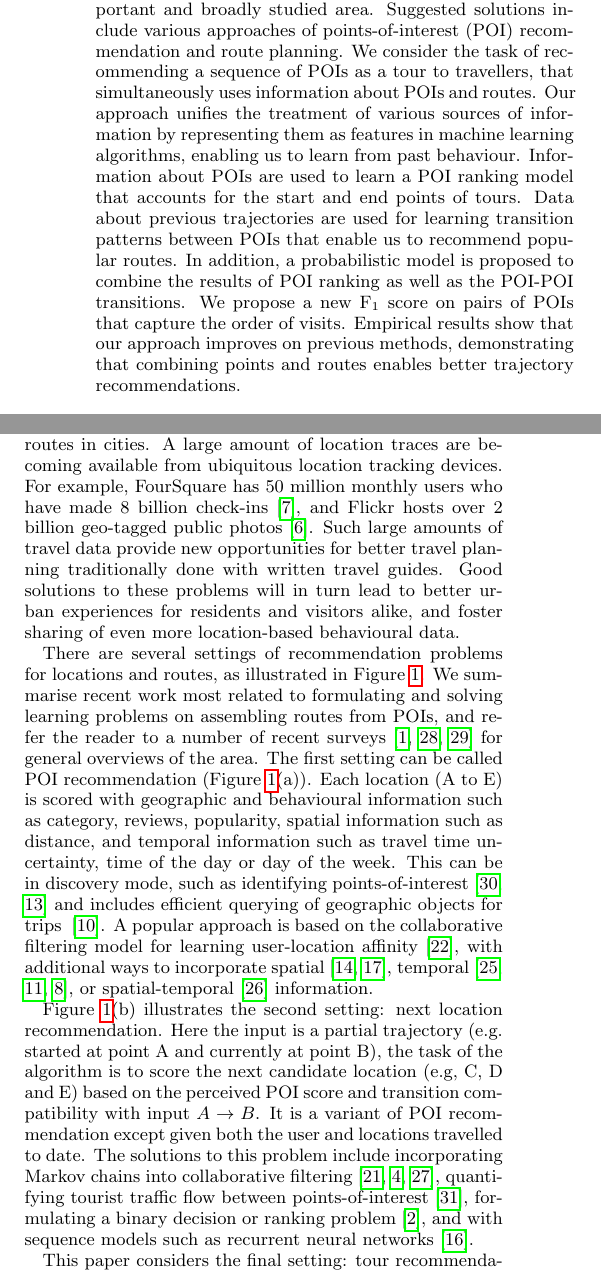
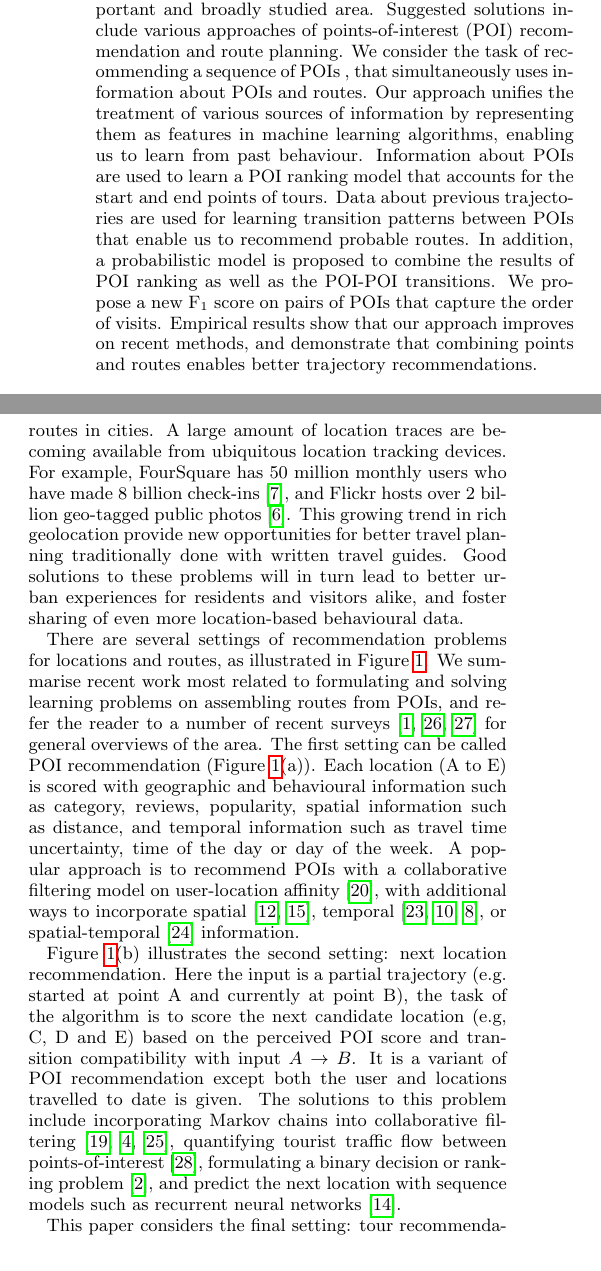
Before and after one commit to chengsoonong/digbeta, a LaTeX paper (tour/cikm16/main.tex, which reads tour/cikm16/0.abstract.tex, tour/cikm16/1.introduction.tex, tour/cikm16/2.relatedwork.tex): two parts of the columns of page 1 of 9, joined at a grey line, cut so that both start at the same text. Compiled offline with pdfLaTeX.

Commit message:
edits to the first sec

```diff
--- a/tour/cikm16/0.abstract.tex
+++ b/tour/cikm16/0.abstract.tex
@@ -3,20 +3,21 @@
 The problem of recommending tours to travellers is an important and broadly studied area.
 Suggested solutions include various approaches of points-of-interest (POI)
 recommendation and route planning.
-We consider the task of recommending a sequence of POIs as a tour
-to travellers, that simultaneously uses information about POIs and routes.
+We consider the task of recommending a sequence of POIs
+%as a tour to travellers
+, that simultaneously uses information about POIs and routes.
 Our approach unifies the treatment of various sources of information
 by representing them as features in machine learning algorithms, enabling us to
 learn from past behaviour. %without specialised treatment of spatial, temporal or social information.
 Information about POIs are used to learn a POI ranking model
 that accounts for the start and end points of tours.
 Data about previous trajectories are used for learning transition patterns between POIs that
-enable us to recommend popular routes.
+enable us to recommend probable routes.
 In addition, a probabilistic model is proposed
 %and a Structured Support Vector Machine are used
 to combine the results of POI ranking as well as the POI-POI transitions.
 We propose a new F$_1$ score on pairs of POIs
 that capture the order of visits.
 Empirical results show that our approach improves on
-previous methods, demonstrating that
+recent methods, and demonstrate that
 combining points and routes enables better trajectory recommendations.
--- a/tour/cikm16/1.introduction.tex
+++ b/tour/cikm16/1.introduction.tex
@@ -26,7 +26,9 @@ has 50 million monthly users who have made 8 billion check-ins~\cite{4sq},
 and Flickr
 %, the online photo-sharing site,
 hosts over 2 billion geo-tagged public photos~\cite{flickr}.
-Such large amounts of travel data provide new opportunities for better
+%Such large amounts of travel data
+This growing trend in rich geolocation
+provide new opportunities for better
 travel planning traditionally done with written travel guides.
 %for example, choosing and ranking locations for a variety of activities from dining to recreation,
 %and potential new solutions to orienteering and routing problems.
--- a/tour/cikm16/2.relatedwork.tex
+++ b/tour/cikm16/2.relatedwork.tex
@@ -8,15 +8,16 @@ We summarise recent work most related to formulating and solving learning proble
 and refer the reader to a number of recent surveys~\cite{bao2015recommendations,zheng2015trajectory,zheng2014urban} for general overviews of the area.
 %There are three settings of recommendation problems for locations and routes, as illustrated in Figure~\ref{fig:threesettings}.
 The first setting can be called POI recommendation (Figure~\ref{fig:threesettings}(a)). Each location (A to E) is scored with geographic and behavioural information such as category, reviews, popularity, spatial information such as distance, and temporal information such as travel time uncertainty, time of the day or day of the week.
-This can be in discovery mode, such as identifying points-of-interest~\cite{zheng2009mining,li2015instagram} and includes efficient querying of geographic objects for trips ~\cite{hashem2015efficient}.
-A popular approach is based on the collaborative filtering model
-for learning user-location affinity~\cite{shi2011personalized}, with additional ways to incorporate spatial~\cite{lian2014geomf,liu2014exploiting}, temporal~\cite{yuan2013timeaware,hsieh2014mining,gao2013temporal}, or spatial-temporal~\cite{yuan2014graph} information.
+%LX: not clear what 'discovery mode' means here, don't need this sentence, delete.
+%This can be in discovery mode, such as identifying points-of-interest~\cite{zheng2009mining,li2015instagram} and includes efficient querying of geographic objects for trips~\cite{hashem2015efficient}.
+A popular approach is to recommend POIs with a collaborative filtering model
+on user-location affinity~\cite{shi2011personalized}, with additional ways to incorporate spatial~\cite{lian2014geomf,liu2014exploiting}, temporal~\cite{yuan2013timeaware,hsieh2014mining,gao2013temporal}, or spatial-temporal~\cite{yuan2014graph} information.
 
 Figure~\ref{fig:threesettings}(b) illustrates the second setting: next location recommendation.
 Here the input is a partial trajectory (e.g. started at point A and currently at point B), the task of the algorithm is to score the next candidate location (e.g, C, D and E) based on the perceived POI score and transition compatibility with input $A\rightarrow B$.
-It is a variant of POI recommendation except given both the user and locations travelled to date. The solutions to this problem include incorporating Markov chains into collaborative filtering~\cite{fpmc10,ijcai13,zhang2015location},
+It is a variant of POI recommendation except both the user and locations travelled to date is given. The solutions to this problem include incorporating Markov chains into collaborative filtering~\cite{fpmc10,ijcai13,zhang2015location},
 quantifying tourist traffic flow between points-of-interest~\cite{zheng2012patterns},
-formulating a binary decision or ranking problem~\cite{baraglia2013learnext}, and with sequence models such as recurrent neural networks~\cite{aaai16}.
+formulating a binary decision or ranking problem~\cite{baraglia2013learnext}, and predict the next location with sequence models such as recurrent neural networks~\cite{aaai16}.
 
 
 This paper considers the final setting: tour recommendation (Figure~\ref{fig:threesettings}(c)). Here the input are some factors about the desired route, e.g. starting point A and end point C, along with auxiliary information such as the desired length of trip. The algorithm needs to take into account location desirability (as indicated by node size) and transition compatibility (as indicated by edge width), and compare route hypotheses such as A-D-B-C and A-E-D-C. Existing work in this area either uses heuristic combination of locations and routes~\cite{lu2010photo2trip,ijcai15,lu2012personalized}, or formulates an optimisation problem that is not informed or evaluated by behaviour history~\cite{gioniswsdm14,chen2015tripplanner}.
```
Also changed, not shown: tour/cikm16/main.tex (+2 -2 lines), tour/cikm16/2.relatedwork.tex (7 more changed lines).
